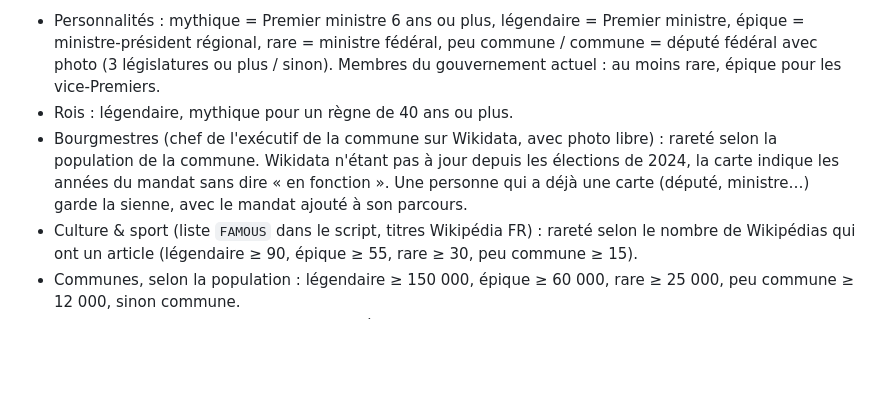
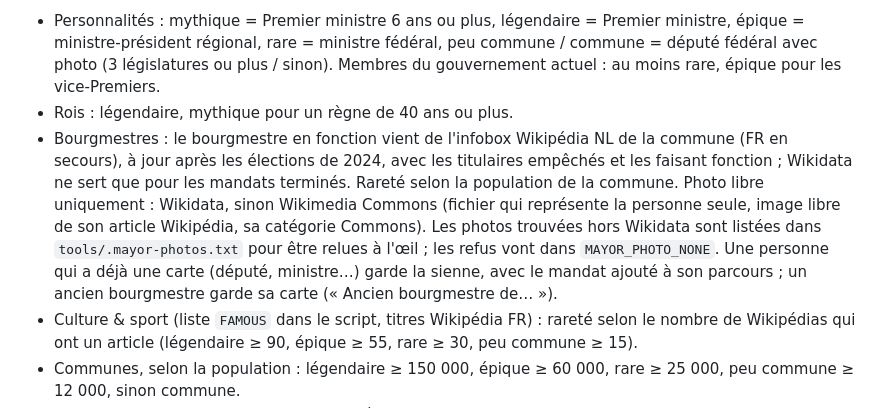
Before and after one commit to Helvor/Brol, a Markdown page: README.md, the part around the change. GitHub-like rendering; blank space fills up the shorter version.

Commit message:
Retrait de Flickr de la roadmap ; README des bourgmestres à jour
L'API Flickr n'est plus ouverte qu'aux comptes payants : la piste est
abandonnée. Le README décrit la source actuelle des bourgmestres
(infobox Wikipédia) et des photos (Wikidata, Commons).

Co-Authored-By: Claude Opus 5.5 <noreply@anthropic.com>
Claude-Session: https://claude.ai/code/session_01UjFYXfEJRfSxJBLdmrQvc4

```diff
--- a/README.md
+++ b/README.md
@@ -35,7 +35,7 @@ Le script interroge Wikidata (et Wikipédia pour la composition du gouvernement
 
 - Personnalités : mythique = Premier ministre 6 ans ou plus, légendaire = Premier ministre, épique = ministre-président régional, rare = ministre fédéral, peu commune / commune = député fédéral avec photo (3 législatures ou plus / sinon). Membres du gouvernement actuel : au moins rare, épique pour les vice-Premiers.
 - Rois : légendaire, mythique pour un règne de 40 ans ou plus.
-- Bourgmestres (chef de l'exécutif de la commune sur Wikidata, avec photo libre) : rareté selon la population de la commune. Wikidata n'étant pas à jour depuis les élections de 2024, la carte indique les années du mandat sans dire « en fonction ». Une personne qui a déjà une carte (député, ministre…) garde la sienne, avec le mandat ajouté à son parcours.
+- Bourgmestres : le bourgmestre en fonction vient de l'infobox Wikipédia NL de la commune (FR en secours), à jour après les élections de 2024, avec les titulaires empêchés et les faisant fonction ; Wikidata ne sert que pour les mandats terminés. Rareté selon la population de la commune. Photo libre uniquement : Wikidata, sinon Wikimedia Commons (fichier qui représente la personne seule, image libre de son article Wikipédia, sa catégorie Commons). Les photos trouvées hors Wikidata sont listées dans `tools/.mayor-photos.txt` pour être relues à l'œil ; les refus vont dans `MAYOR_PHOTO_NONE`. Une personne qui a déjà une carte (député, ministre…) garde la sienne, avec le mandat ajouté à son parcours ; un ancien bourgmestre garde sa carte (« Ancien bourgmestre de… »).
 - Culture & sport (liste `FAMOUS` dans le script, titres Wikipédia FR) : rareté selon le nombre de Wikipédias qui ont un article (légendaire ≥ 90, épique ≥ 55, rare ≥ 30, peu commune ≥ 15).
 - Communes, selon la population : légendaire ≥ 150 000, épique ≥ 60 000, rare ≥ 25 000, peu commune ≥ 12 000, sinon commune.
 - Provinces : épique. Régions : légendaire. Événements (écrits à la main) : mythique.
```
Also changed, not shown: ROADMAP.md (+0 -1 lines).
